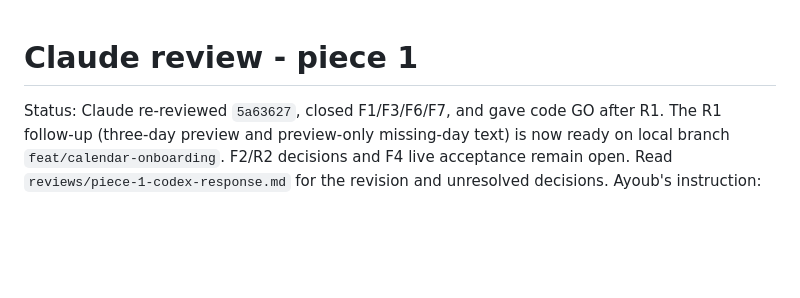
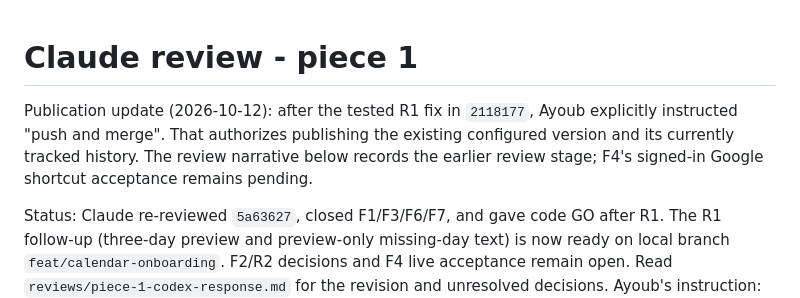
Before and after one commit to ayoubMah/mawaqit-cal, a Markdown page: CLAUDE_REVIEW.md, the part around the change. Rendered like a GitHub page; blank space fills up the shorter version.

```diff
--- a/CLAUDE_REVIEW.md
+++ b/CLAUDE_REVIEW.md
@@ -1,4 +1,9 @@
 # Claude review - piece 1
+
+Publication update (2026-10-12): after the tested R1 fix in `2118177`, Ayoub explicitly
+instructed "push and merge". That authorizes publishing the existing configured version
+and its currently tracked history. The review narrative below records the earlier
+review stage; F4's signed-in Google shortcut acceptance remains pending.
 
 Status: Claude re-reviewed `5a63627`, closed F1/F3/F6/F7, and gave code GO after R1.
 The R1 follow-up (three-day preview and preview-only missing-day text) is now ready
```
Also changed, not shown: ROADMAP.md (+9 -7 lines), reviews/piece-1-codex-response.md (+6 -0 lines).
